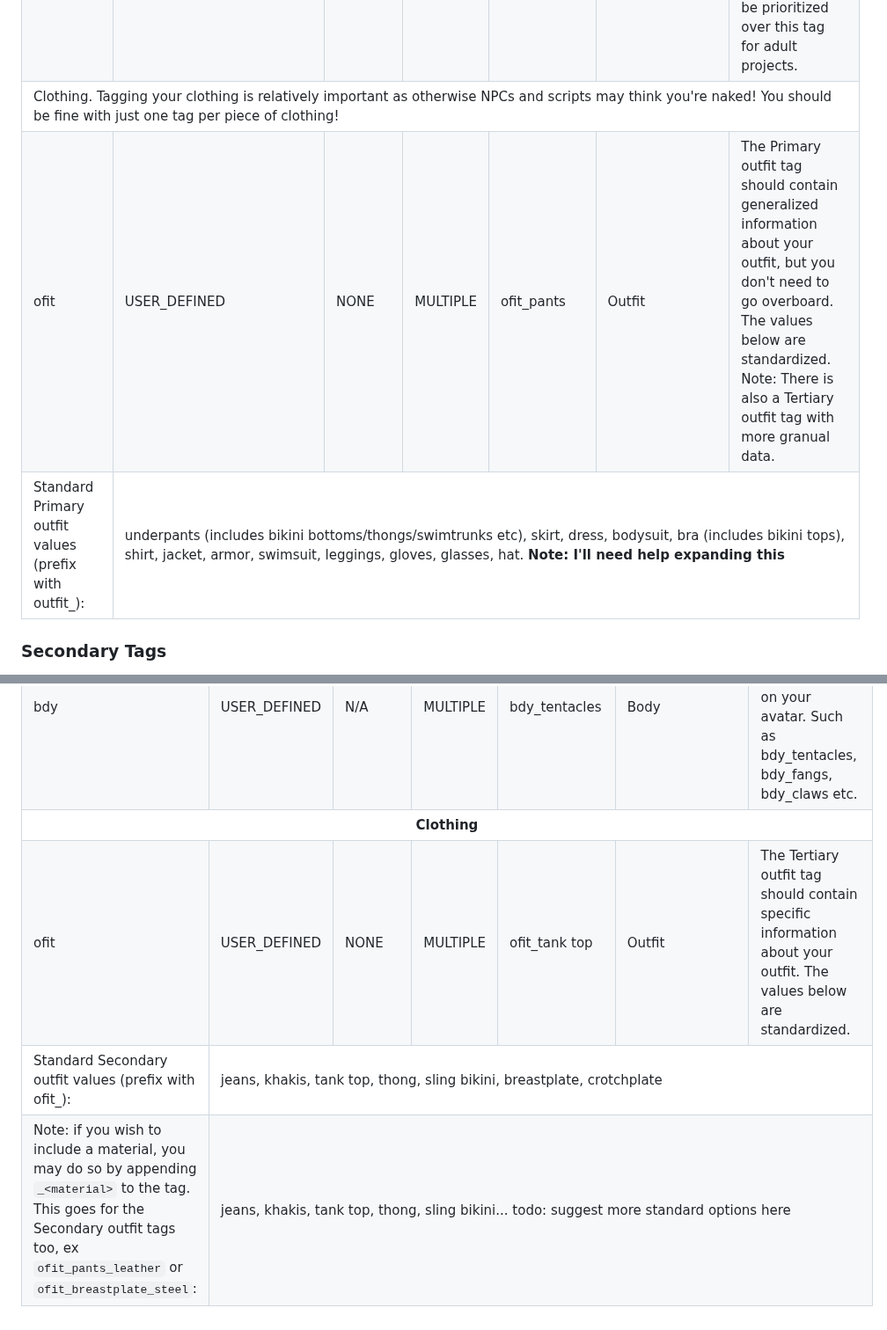
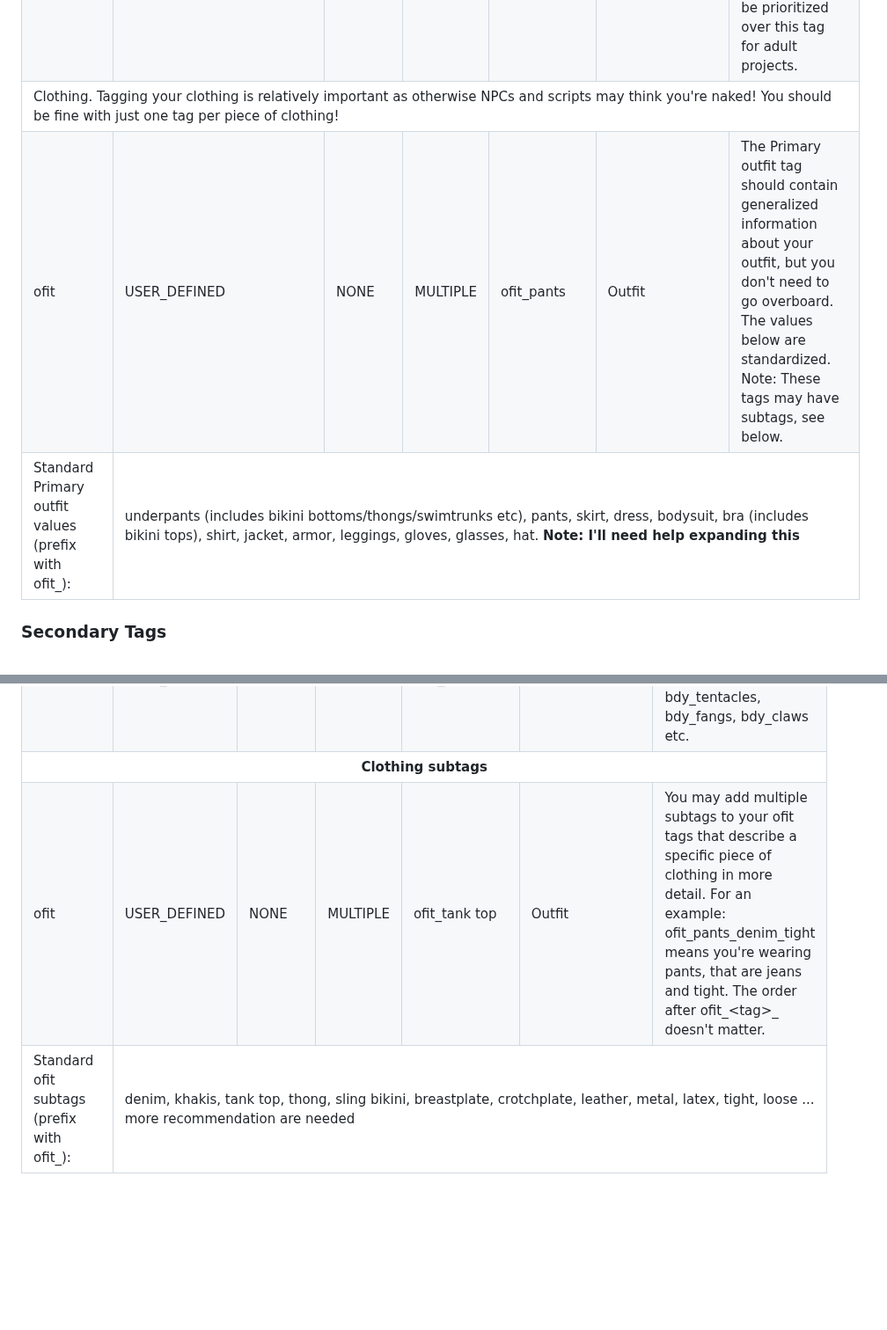
Before and after one commit to JasXSL/sTag, a Markdown page: tags/PG.md, 2 parts joined by grey strips. Shown at 88% size. GitHub-like rendering; blank space fills up the shorter version.

```diff
--- a/tags/PG.md
+++ b/tags/PG.md
@@ -28,9 +28,9 @@ These are tags that most users SHOULD use. If you set up any tags at all, set th
   <tr> <td>subs</td> <td>USER_DEFINED</td> <td>N/A</td> <td>MULTIPLE</td> <td>subs_equine</td> <td>Body</td> <td>Subspecies. Gives NPCs leeway when determining your species. Like if an NPC wants to have a cat specific reaction, it could check for subspec_equine instead of keeping a list of every type of cat for the species tag.</td> </tr>
   <tr> <td>sex</td> <td>male/female/USER_DEFINED</td> <td>N/A</td> <td>SINGLE</td> <td>sex_male</td> <td>Body</td> <td>Sets your avatars physical sex. Note: The adult tagset has a "bits" tag which is more granular than this, and should be prioritized over this tag for adult projects. </td></tr>
   <tr><td colspan="7">Clothing. Tagging your clothing is relatively important as otherwise NPCs and scripts may think you're naked! You should be fine with just one tag per piece of clothing!</td></tr>
-  <tr> <td>ofit</td> <td>USER_DEFINED</td> <td>NONE</td> <td>MULTIPLE</td> <td>ofit_pants</td> <td>Outfit</td> <td>The Primary outfit tag should contain generalized information about your outfit, but you don't need to go overboard. The values below are standardized. Note: There is also a Tertiary outfit tag with more granual data.</td> </tr>
-  <tr> <td>Standard Primary outfit values (prefix with outfit_):</td> <td colspan="6">
-    underpants (includes bikini bottoms/thongs/swimtrunks etc), skirt, dress, bodysuit, bra (includes bikini tops), shirt, jacket, armor, swimsuit, leggings, gloves, glasses, hat. <b>Note: I'll need help expanding this</b>
+  <tr> <td>ofit</td> <td>USER_DEFINED</td> <td>NONE</td> <td>MULTIPLE</td> <td>ofit_pants</td> <td>Outfit</td> <td>The Primary outfit tag should contain generalized information about your outfit, but you don't need to go overboard. The values below are standardized. Note: These tags may have subtags, see below.</td> </tr>
+  <tr> <td>Standard Primary outfit values (prefix with ofit_):</td> <td colspan="6">
+    underpants (includes bikini bottoms/thongs/swimtrunks etc), pants, skirt, dress, bodysuit, bra (includes bikini tops), shirt, jacket, armor, leggings, gloves, glasses, hat. <b>Note: I'll need help expanding this</b>
   </td> </tr>
 </table>
 
@@ -74,13 +74,10 @@ Very few devs will use these due to their specificity. These can also include sy
 
 
 
-  <tr><th colspan="7">Clothing</th></tr>
-  <tr> <td>ofit</td> <td>USER_DEFINED</td> <td>NONE</td> <td>MULTIPLE</td> <td>ofit_tank top</td> <td>Outfit</td> <td>The Tertiary outfit tag should contain specific information about your outfit. The values below are standardized.</td> </tr>
-  <tr> <td>Standard Secondary outfit values (prefix with ofit_):</td> <td colspan="6">
-    jeans, khakis, tank top, thong, sling bikini, breastplate, crotchplate
-  </td> </tr>
-  <tr> <td>Note: if you wish to include a material, you may do so by appending <code>_&lt;material&gt;</code> to the tag. This goes for the Secondary outfit tags too, ex <code>ofit_pants_leather</code> or <code>ofit_breastplate_steel</code>:</td> <td colspan="6">
-    jeans, khakis, tank top, thong, sling bikini... todo: suggest more standard options here
+  <tr><th colspan="7">Clothing subtags</th></tr>
+  <tr> <td>ofit</td> <td>USER_DEFINED</td> <td>NONE</td> <td>MULTIPLE</td> <td>ofit_tank top</td> <td>Outfit</td> <td>You may add multiple subtags to your ofit tags that describe a specific piece of clothing in more detail. For an example: ofit_pants_denim_tight means you're wearing pants, that are jeans and tight. The order after ofit_&lt;tag&gt;_ doesn't matter.</td> </tr>
+  <tr> <td>Standard ofit subtags (prefix with ofit_):</td> <td colspan="6">
+    denim, khakis, tank top, thong, sling bikini, breastplate, crotchplate, leather, metal, latex, tight, loose ... more recommendation are needed
   </td> </tr>
 
 
```
